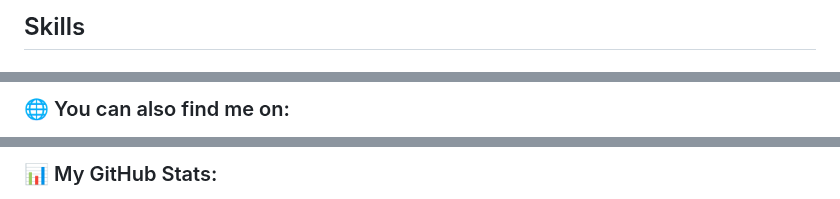
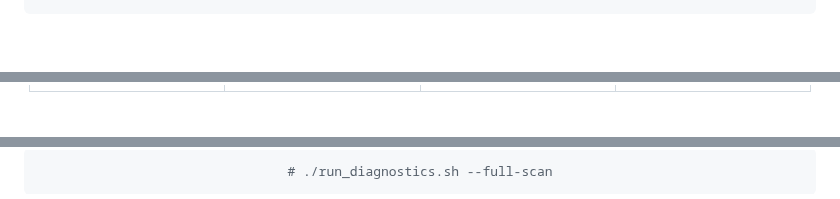
Before and after one commit to AmjustGettingStarted/AmjustGettingStarted, a Markdown page: README.md, 3 parts joined by grey strips. GitHub-like rendering; blank space fills up the shorter version.

````diff
--- a/README.md
+++ b/README.md
@@ -23,3 +98,3 @@
 
-## Skills
+<br>
 
@@ -58,3 +133,3 @@
 
-### 🌐 You can also find me on:
+<div align="center">
 
@@ -97,3 +147,5 @@
 
-### 📊 My GitHub Stats:
+```bash
+# ./run_diagnostics.sh --full-scan
+```
 
````
Also changed, not shown: other parts of README.md (+357 -89 lines).
